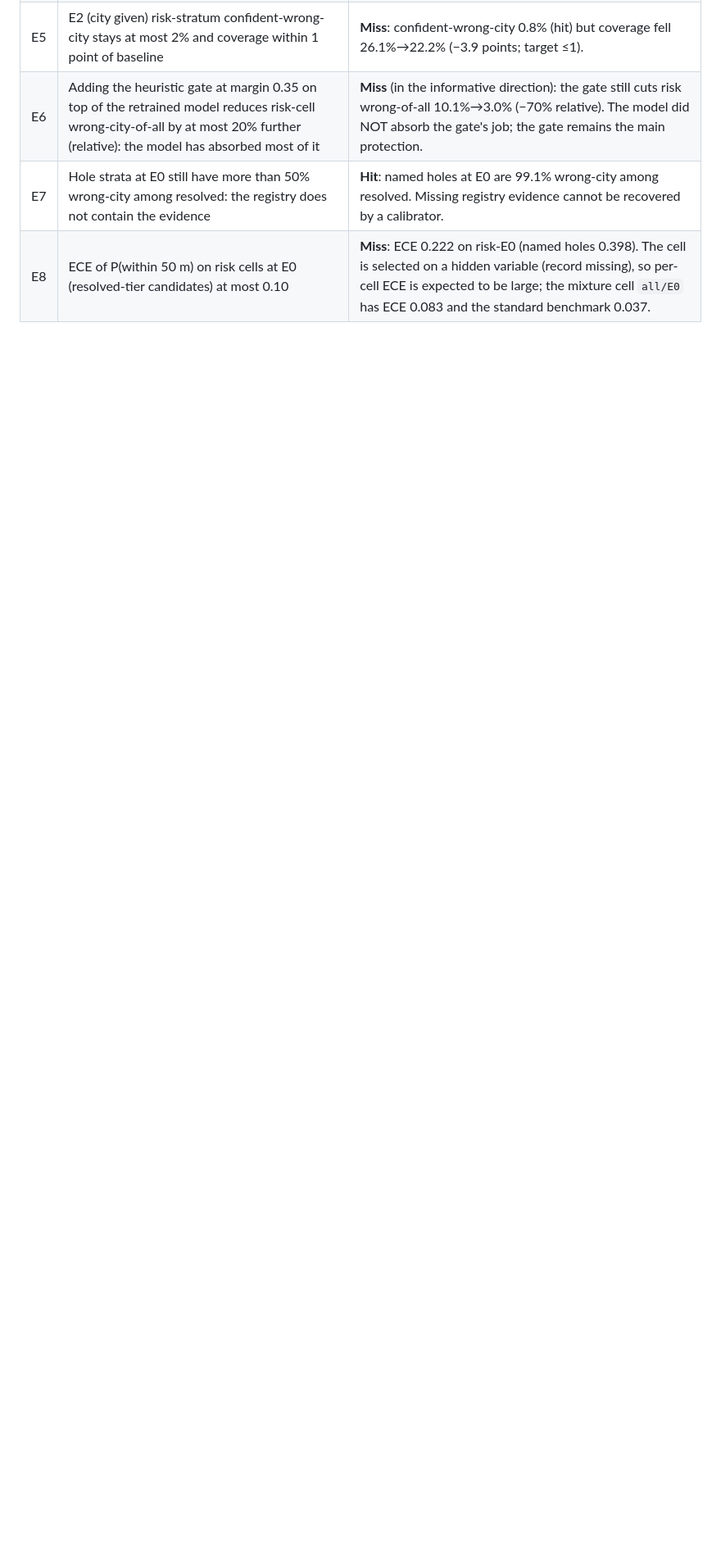
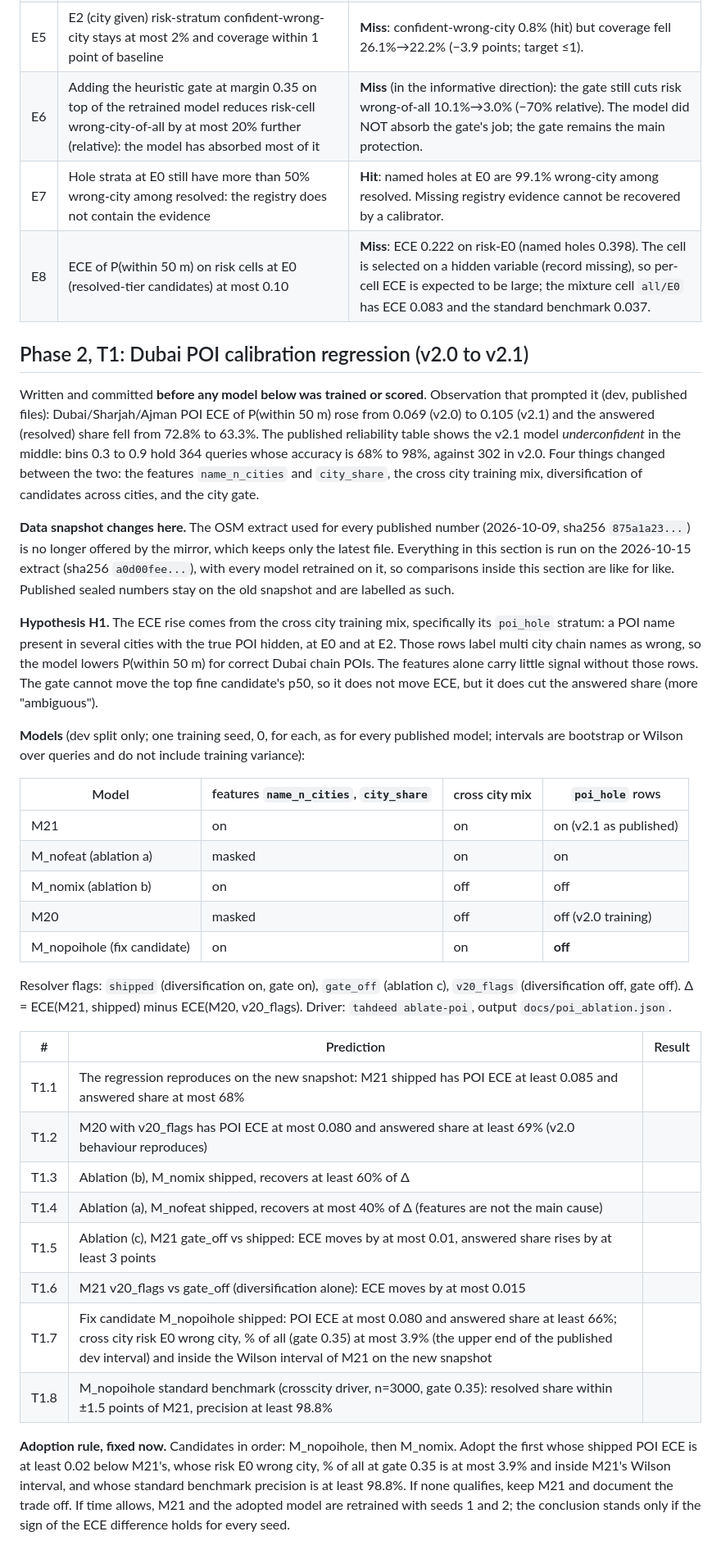
Before and after one commit to hudasol/tahdeed, a Markdown page: docs/PREDICTIONS.md, the part around the change. Shown at 82% size. GitHub-like rendering; blank space fills up the shorter version.

Commit message:
Pre-register T1: hypothesis and predictions for the POI calibration regression
Written before any ablation model is trained or scored. Also records that
the original OSM snapshot is no longer available, so T1 runs on the
2026-10-15 extract with every model retrained.

```diff
--- a/docs/PREDICTIONS.md
+++ b/docs/PREDICTIONS.md
@@ -165,3 +165,58 @@ two new candidate features (`name_n_cities`, the number of cities the street or
 | E6 | Adding the heuristic gate at margin 0.35 on top of the retrained model reduces risk-cell wrong-city-of-all by at most 20% further (relative): the model has absorbed most of it | **Miss** (in the informative direction): the gate still cuts risk wrong-of-all 10.1%→3.0% (−70% relative). The model did NOT absorb the gate's job; the gate remains the main protection. |
 | E7 | Hole strata at E0 still have more than 50% wrong-city among resolved: the registry does not contain the evidence | **Hit**: named holes at E0 are 99.1% wrong-city among resolved. Missing registry evidence cannot be recovered by a calibrator. |
 | E8 | ECE of P(within 50 m) on risk cells at E0 (resolved-tier candidates) at most 0.10 | **Miss**: ECE 0.222 on risk-E0 (named holes 0.398). The cell is selected on a hidden variable (record missing), so per-cell ECE is expected to be large; the mixture cell `all/E0` has ECE 0.083 and the standard benchmark 0.037. |
+
+## Phase 2, T1: Dubai POI calibration regression (v2.0 to v2.1)
+
+Written and committed **before any model below was trained or scored**. Observation that prompted it
+(dev, published files): Dubai/Sharjah/Ajman POI ECE of P(within 50 m) rose from 0.069 (v2.0) to 0.105
+(v2.1) and the answered (resolved) share fell from 72.8% to 63.3%. The published reliability table
+shows the v2.1 model *underconfident* in the middle: bins 0.3 to 0.9 hold 364 queries whose
+accuracy is 68% to 98%, against 302 in v2.0. Four things changed between the two: the features
+`name_n_cities` and `city_share`, the cross city training mix, diversification of candidates across
+cities, and the city gate.
+
+**Data snapshot changes here.** The OSM extract used for every published number (2026-10-09, sha256
+`875a1a23...`) is no longer offered by the mirror, which keeps only the latest file. Everything in
+this section is run on the 2026-10-15 extract (sha256 `a0d00fee...`), with every model retrained on
+it, so comparisons inside this section are like for like. Published sealed numbers stay on the old
+snapshot and are labelled as such.
+
+**Hypothesis H1.** The ECE rise comes from the cross city training mix, specifically its `poi_hole`
+stratum: a POI name present in several cities with the true POI hidden, at E0 and at E2. Those rows
+label multi city chain names as wrong, so the model lowers P(within 50 m) for correct Dubai chain
+POIs. The features alone carry little signal without those rows. The gate cannot move the top fine
+candidate's p50, so it does not move ECE, but it does cut the answered share (more "ambiguous").
+
+**Models** (dev split only; one training seed, 0, for each, as for every published model; intervals
+are bootstrap or Wilson over queries and do not include training variance):
+
+| Model | features `name_n_cities`, `city_share` | cross city mix | `poi_hole` rows |
+|---|---|---|---|
+| M21 | on | on | on (v2.1 as published) |
+| M_nofeat (ablation a) | masked | on | on |
+| M_nomix (ablation b) | on | off | off |
+| M20 | masked | off | off (v2.0 training) |
+| M_nopoihole (fix candidate) | on | on | **off** |
+
+Resolver flags: `shipped` (diversification on, gate on), `gate_off` (ablation c), `v20_flags`
+(diversification off, gate off). Δ = ECE(M21, shipped) minus ECE(M20, v20_flags). Driver:
+`tahdeed ablate-poi`, output `docs/poi_ablation.json`.
+
+| # | Prediction | Result |
+|---|---|---|
+| T1.1 | The regression reproduces on the new snapshot: M21 shipped has POI ECE at least 0.085 and answered share at most 68% | |
+| T1.2 | M20 with v20_flags has POI ECE at most 0.080 and answered share at least 69% (v2.0 behaviour reproduces) | |
+| T1.3 | Ablation (b), M_nomix shipped, recovers at least 60% of Δ | |
+| T1.4 | Ablation (a), M_nofeat shipped, recovers at most 40% of Δ (features are not the main cause) | |
+| T1.5 | Ablation (c), M21 gate_off vs shipped: ECE moves by at most 0.01, answered share rises by at least 3 points | |
+| T1.6 | M21 v20_flags vs gate_off (diversification alone): ECE moves by at most 0.015 | |
+| T1.7 | Fix candidate M_nopoihole shipped: POI ECE at most 0.080 and answered share at least 66%; cross city risk E0 wrong city, % of all (gate 0.35) at most 3.9% (the upper end of the published dev interval) and inside the Wilson interval of M21 on the new snapshot | |
+| T1.8 | M_nopoihole standard benchmark (crosscity driver, n=3000, gate 0.35): resolved share within ±1.5 points of M21, precision at least 98.8% | |
+
+**Adoption rule, fixed now.** Candidates in order: M_nopoihole, then M_nomix. Adopt the first whose
+shipped POI ECE is at least 0.02 below M21's, whose risk E0 wrong city, % of all at gate 0.35 is at
+most 3.9% and inside M21's Wilson interval, and whose standard benchmark precision is at least 98.8%.
+If none qualifies, keep M21 and document the trade off. If time allows, M21 and the adopted model
+are retrained with seeds 1 and 2; the conclusion stands only if the sign of the ECE difference holds
+for every seed.
```
